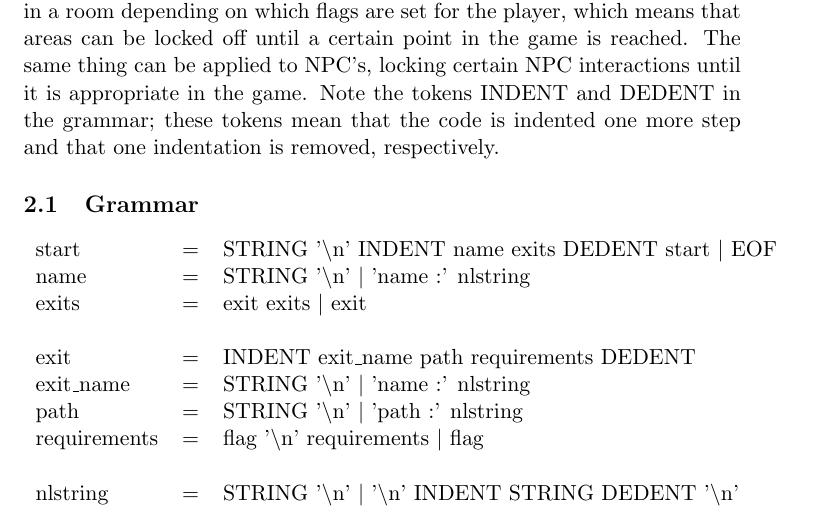
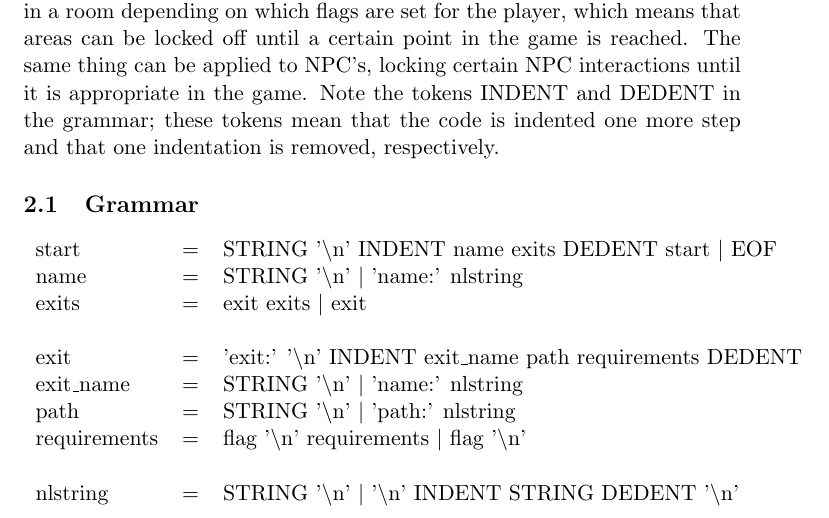
Before and after one commit to Gobdev/gobquest, a LaTeX document (doc/Gobquest Grammar Specification.tex): part of page 4 of 4, cut so that both start at the same text. Compiled offline with pdfLaTeX.

Commit message:
:bug: Fix issues in grammar specification tokens

```diff
--- a/doc/Gobquest Grammar Specification.tex
+++ b/doc/Gobquest Grammar Specification.tex
@@ -65,17 +65,17 @@
                 start  & = & STRING '\textbackslash n' INDENT name
                              exits DEDENT start \textbar\ EOF \\
                 name   & = & STRING '\textbackslash n'
-                             \textbar\ 'name :' nlstring\\
+                             \textbar\ 'name:' nlstring\\
                 exits  & = & exit exits \textbar\ exit \\\\
 
-                exit         & = & INDENT exit\_name path requirements
+                exit         & = & 'exit:' '\textbackslash n' INDENT exit\_name path requirements
                                    DEDENT \\
                 exit\_name   & = & STRING '\textbackslash n'
-                                   \textbar\ 'name :' nlstring \\
+                                   \textbar\ 'name:' nlstring \\
                 path         & = & STRING '\textbackslash n'
-                                   \textbar\ 'path :' nlstring \\
+                                   \textbar\ 'path:' nlstring \\
                 requirements & = & flag '\textbackslash n' requirements
-                                   \textbar\ flag \\\\
+                                   \textbar\ flag '\textbackslash n' \\\\
                 nlstring & = & STRING '\textbackslash n' \textbar\
                                '\textbackslash n' INDENT STRING
                                DEDENT '\textbackslash n'
```
Also changed, not shown: doc/Gobquest Grammar Specification.pdf.
